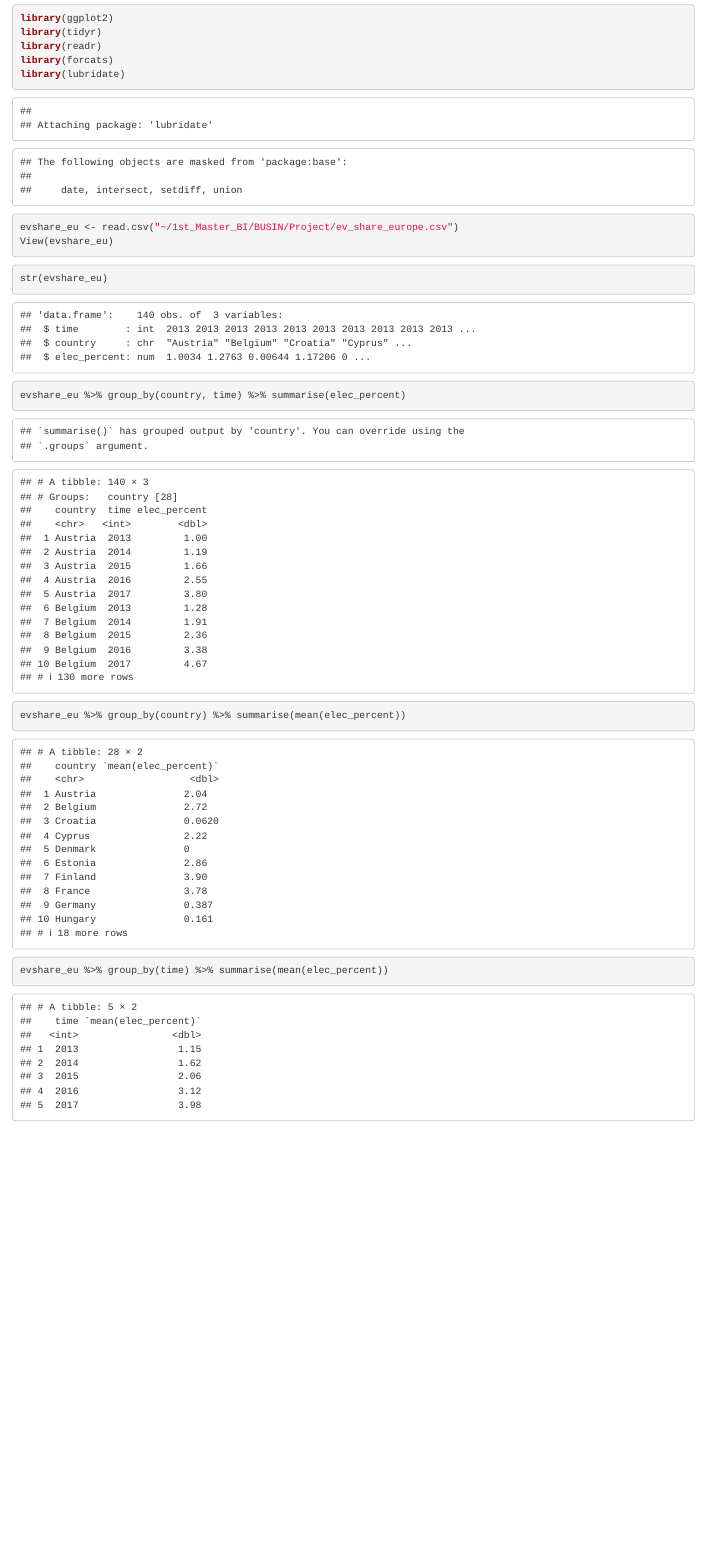
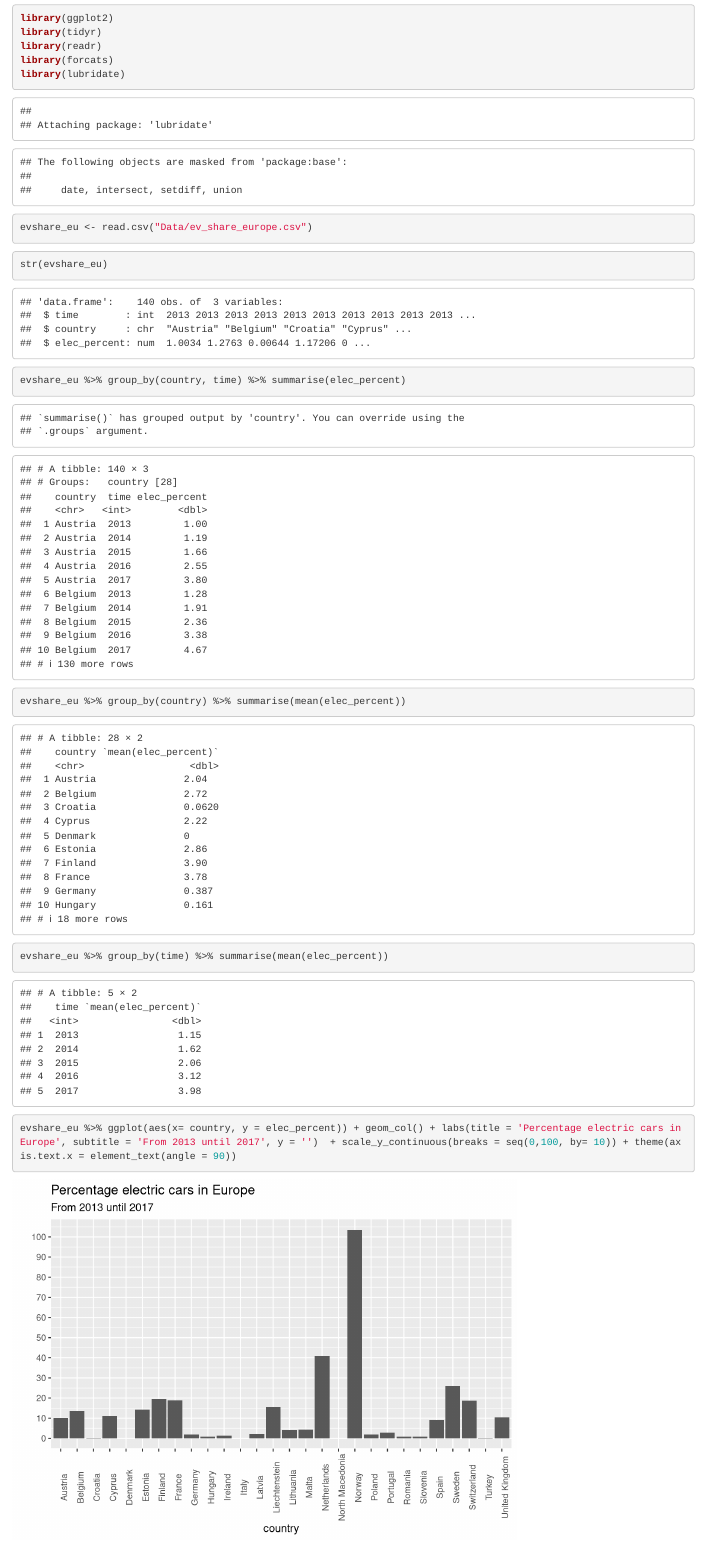
Before and after one commit to jaskesingh/BUSIN, an R Markdown document (Kaggle_data.Rmd): the page in a window 1100 px wide, from 420 px down. Rendered offline with R 4.5, knitr and Pandoc, with nearby package versions.

Commit message:
Grafiek toegevoegd

````diff
--- a/Kaggle_data.Rmd
+++ b/Kaggle_data.Rmd
@@ -19,8 +19,8 @@
 ```
 
 ```{r}
-evshare_eu <- read.csv("~/1st_Master_BI/BUSIN/Project/ev_share_europe.csv")
-View(evshare_eu)
+evshare_eu <- read.csv("Data/ev_share_europe.csv")
+
 ```
 
 ```{r}
@@ -39,5 +39,5 @@
 evshare_eu %>% group_by(time) %>% summarise(mean(elec_percent))
 ```
 ```{r}
-
+evshare_eu %>% ggplot(aes(x= country, y = elec_percent)) + geom_col() + labs(title = 'Percentage electric cars in Europe', subtitle = 'From 2013 until 2017', y = '')  + scale_y_continuous(breaks = seq(0,100, by= 10)) + theme(axis.text.x = element_text(angle = 90))
 ```
````
